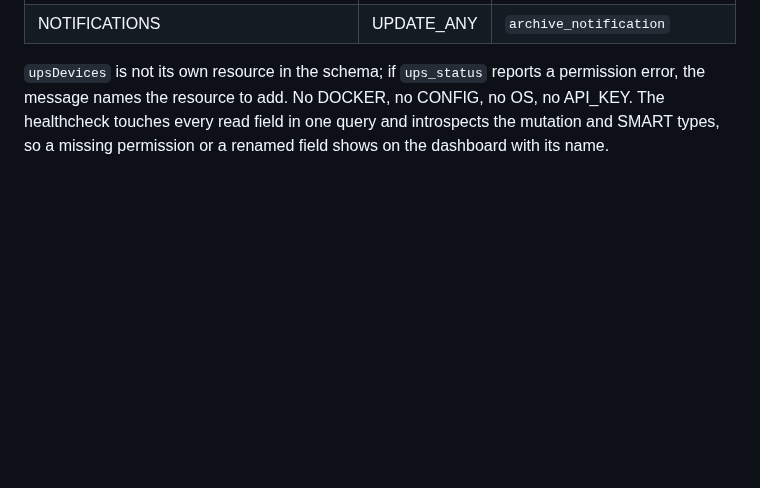
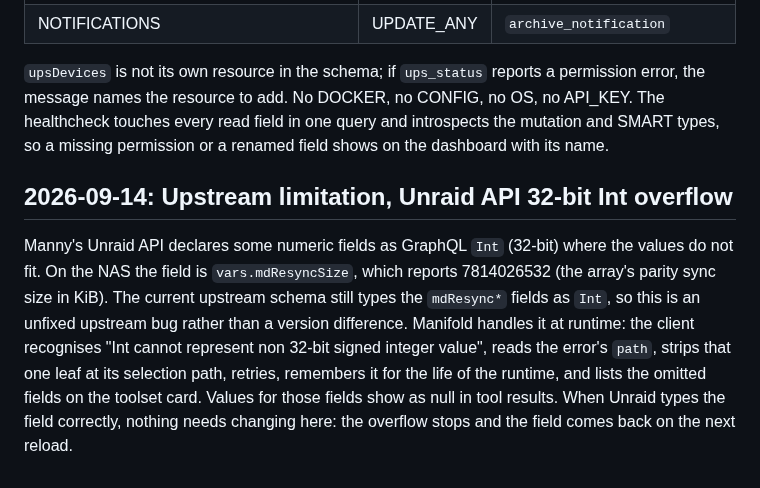
Before and after one commit to Mannilie/manifold-mcp-gateway, a Markdown page: DECISIONS.md, the part around the change. GitHub-like rendering; blank space fills up the shorter version.

Commit message:
docs: record the Unraid 32-bit Int overflow as an upstream limitation
Co-Authored-By: Claude Fable 5.1 <noreply@anthropic.com>

```diff
--- a/DECISIONS.md
+++ b/DECISIONS.md
@@ -438,3 +438,7 @@ The key the `unraid` toolset uses, created under Settings, Management Access, AP
 | NOTIFICATIONS | UPDATE_ANY | `archive_notification` |
 
 `upsDevices` is not its own resource in the schema; if `ups_status` reports a permission error, the message names the resource to add. No DOCKER, no CONFIG, no OS, no API_KEY. The healthcheck touches every read field in one query and introspects the mutation and SMART types, so a missing permission or a renamed field shows on the dashboard with its name.
+
+## 2026-09-14: Upstream limitation, Unraid API 32-bit Int overflow
+
+Manny's Unraid API declares some numeric fields as GraphQL `Int` (32-bit) where the values do not fit. On the NAS the field is `vars.mdResyncSize`, which reports 7814026532 (the array's parity sync size in KiB). The current upstream schema still types the `mdResync*` fields as `Int`, so this is an unfixed upstream bug rather than a version difference. Manifold handles it at runtime: the client recognises "Int cannot represent non 32-bit signed integer value", reads the error's `path`, strips that one leaf at its selection path, retries, remembers it for the life of the runtime, and lists the omitted fields on the toolset card. Values for those fields show as null in tool results. When Unraid types the field correctly, nothing needs changing here: the overflow stops and the field comes back on the next reload.
```
